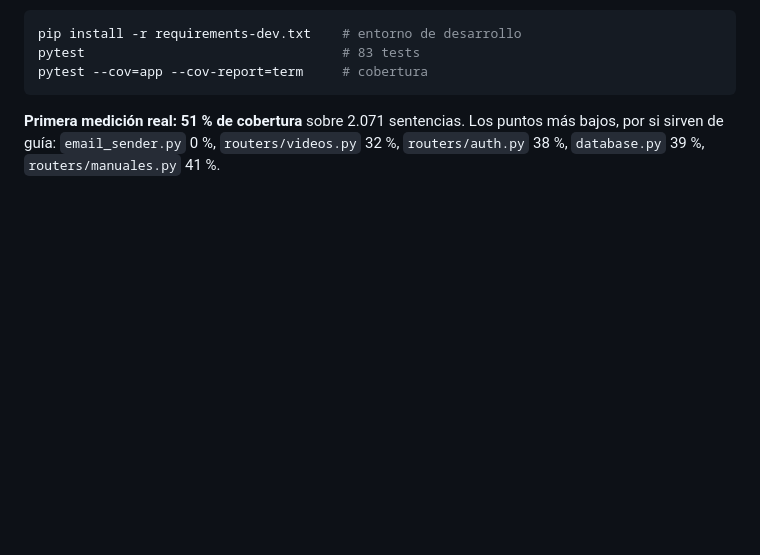
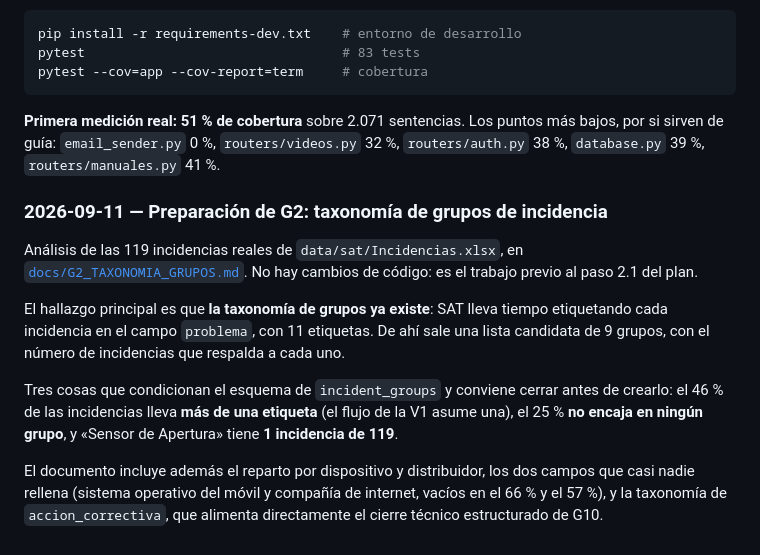
Before and after one commit to davidiotfenster-dev/buscador-manuales, a Markdown page: README.md, the part around the change. Rendered like a GitHub page; blank space fills up the shorter version.

````diff
--- a/README.md
+++ b/README.md
@@ -339,3 +339,13 @@ pytest --cov=app --cov-report=term     # cobertura
 ```
 
 **Primera medición real: 51 % de cobertura** sobre 2.071 sentencias. Los puntos más bajos, por si sirven de guía: `email_sender.py` 0 %, `routers/videos.py` 32 %, `routers/auth.py` 38 %, `database.py` 39 %, `routers/manuales.py` 41 %.
+
+### 2026-09-11 — Preparación de G2: taxonomía de grupos de incidencia
+
+Análisis de las 119 incidencias reales de `data/sat/Incidencias.xlsx`, en [`docs/G2_TAXONOMIA_GRUPOS.md`](docs/G2_TAXONOMIA_GRUPOS.md). No hay cambios de código: es el trabajo previo al paso 2.1 del plan.
+
+El hallazgo principal es que **la taxonomía de grupos ya existe**: SAT lleva tiempo etiquetando cada incidencia en el campo `problema`, con 11 etiquetas. De ahí sale una lista candidata de 9 grupos, con el número de incidencias que respalda a cada uno.
+
+Tres cosas que condicionan el esquema de `incident_groups` y conviene cerrar antes de crearlo: el 46 % de las incidencias lleva **más de una etiqueta** (el flujo de la V1 asume una), el 25 % **no encaja en ningún grupo**, y «Sensor de Apertura» tiene **1 incidencia de 119**.
+
+El documento incluye además el reparto por dispositivo y distribuidor, los dos campos que casi nadie rellena (sistema operativo del móvil y compañía de internet, vacíos en el 66 % y el 57 %), y la taxonomía de `accion_correctiva`, que alimenta directamente el cierre técnico estructurado de G10.
````
Also changed, not shown: docs/G2_TAXONOMIA_GRUPOS.md (added, +162 -0 lines), docs/PLAN_MEJORA_V1.md (+11 -1 lines).
